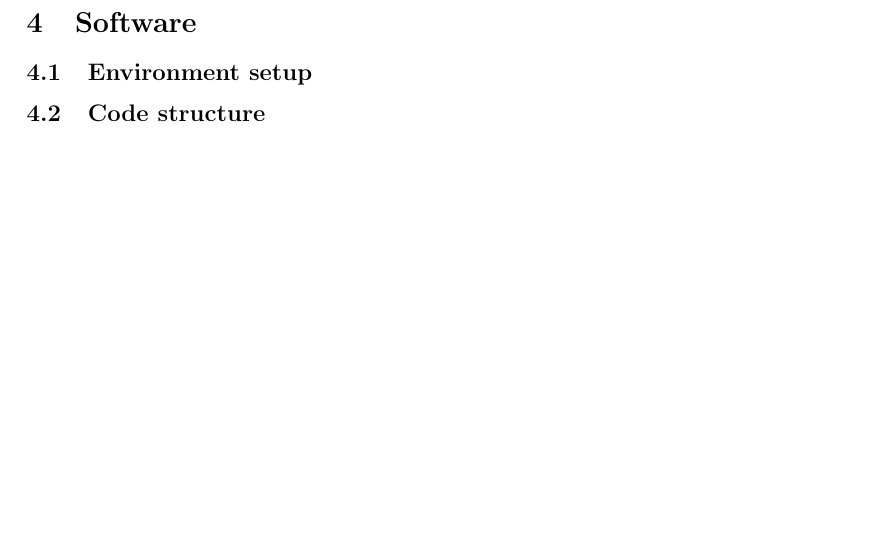
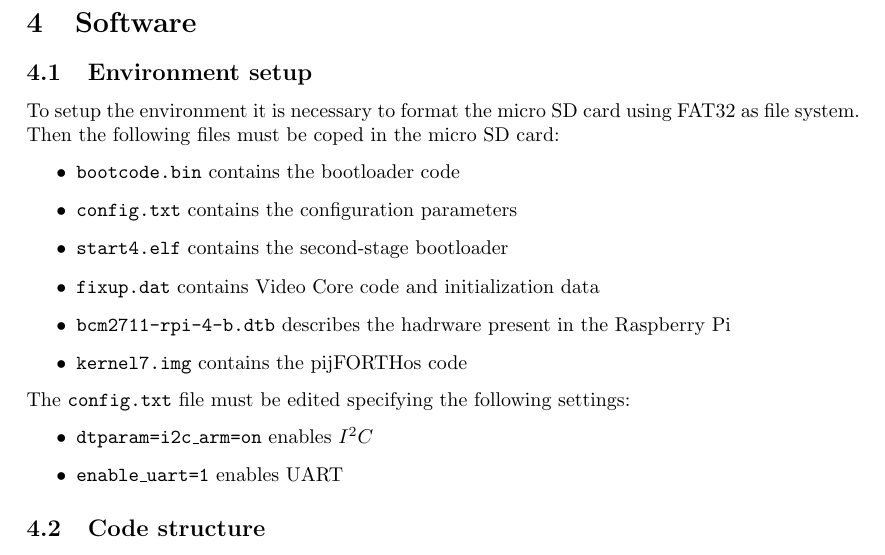
Before and after one commit to Angelorium/Door-Alarm-System-on-Raspberry-Pi-4, a LaTeX document (docs/doc.tex): part of page 14 of 14, cut so that both start at the same text, the shorter picture padded with empty space. Compiled offline with pdfLaTeX.

Commit message:
updated doc

```diff
--- a/docs/doc.tex
+++ b/docs/doc.tex
@@ -354,6 +354,20 @@ The following command is used to set up the communication with the Raspberry Pi
 \section{Software}
 
 \subsection{Environment setup}
+To setup the environment it is necessary to format the micro SD card using FAT32 as file system. Then the following files must be coped in the micro SD card:
+\begin{itemize}
+    \item \texttt{bootcode.bin} contains the bootloader code
+    \item \texttt{config.txt} contains the configuration parameters
+    \item \texttt{start4.elf} contains the second-stage bootloader
+    \item \texttt{fixup.dat} contains Video Core code and initialization data
+    \item \texttt{bcm2711-rpi-4-b.dtb} describes the hadrware present in the Raspberry Pi
+    \item \texttt{kernel7.img} contains the pijFORTHos code
+\end{itemize}
+The \texttt{config.txt} file must be edited specifying the following settings:
+\begin{itemize}
+    \item \texttt{dtparam=i2c\_arm=on} enables $ I^2C $
+    \item \texttt{enable\_uart=1} enables UART
+\end{itemize}
 
 \subsection{Code structure}
 
```
Also changed, not shown: docs/doc.pdf.
